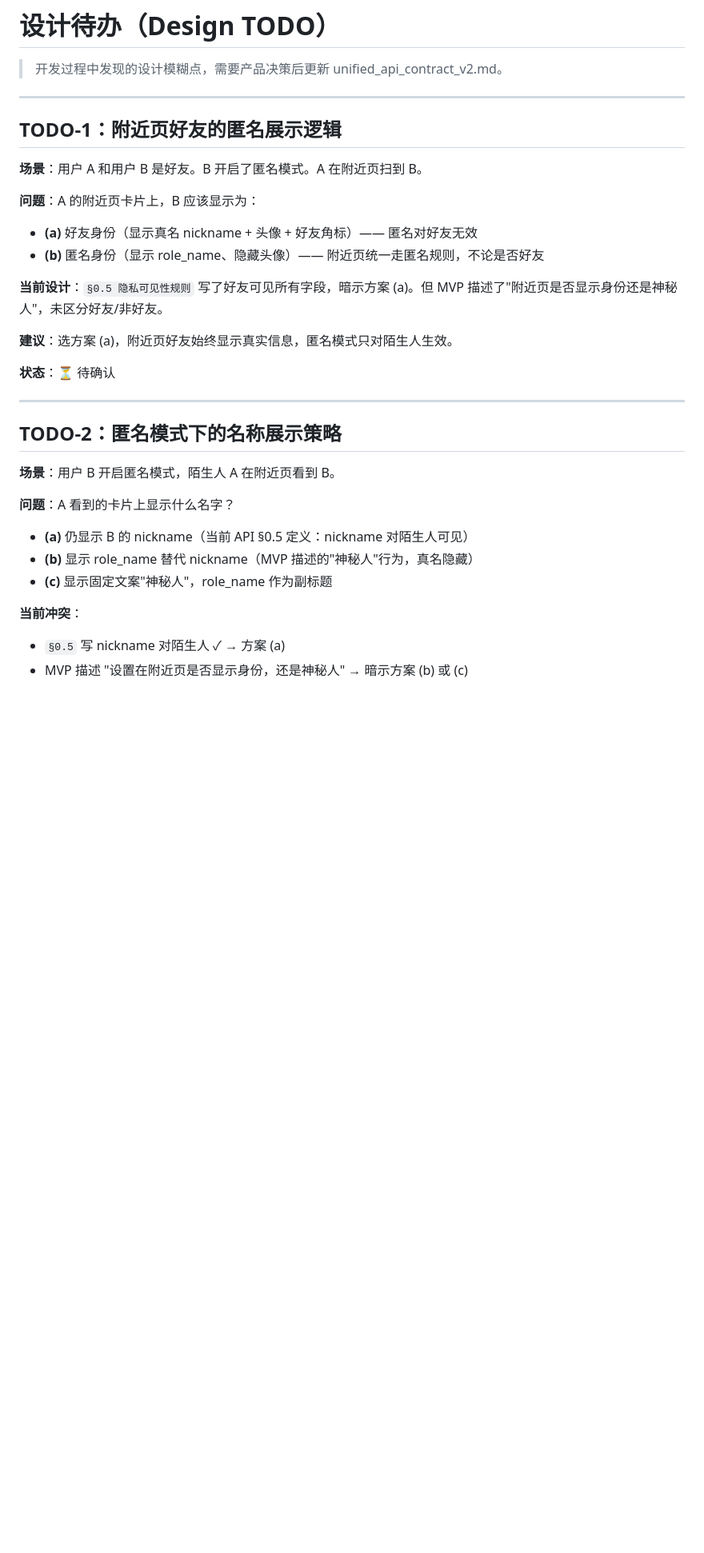
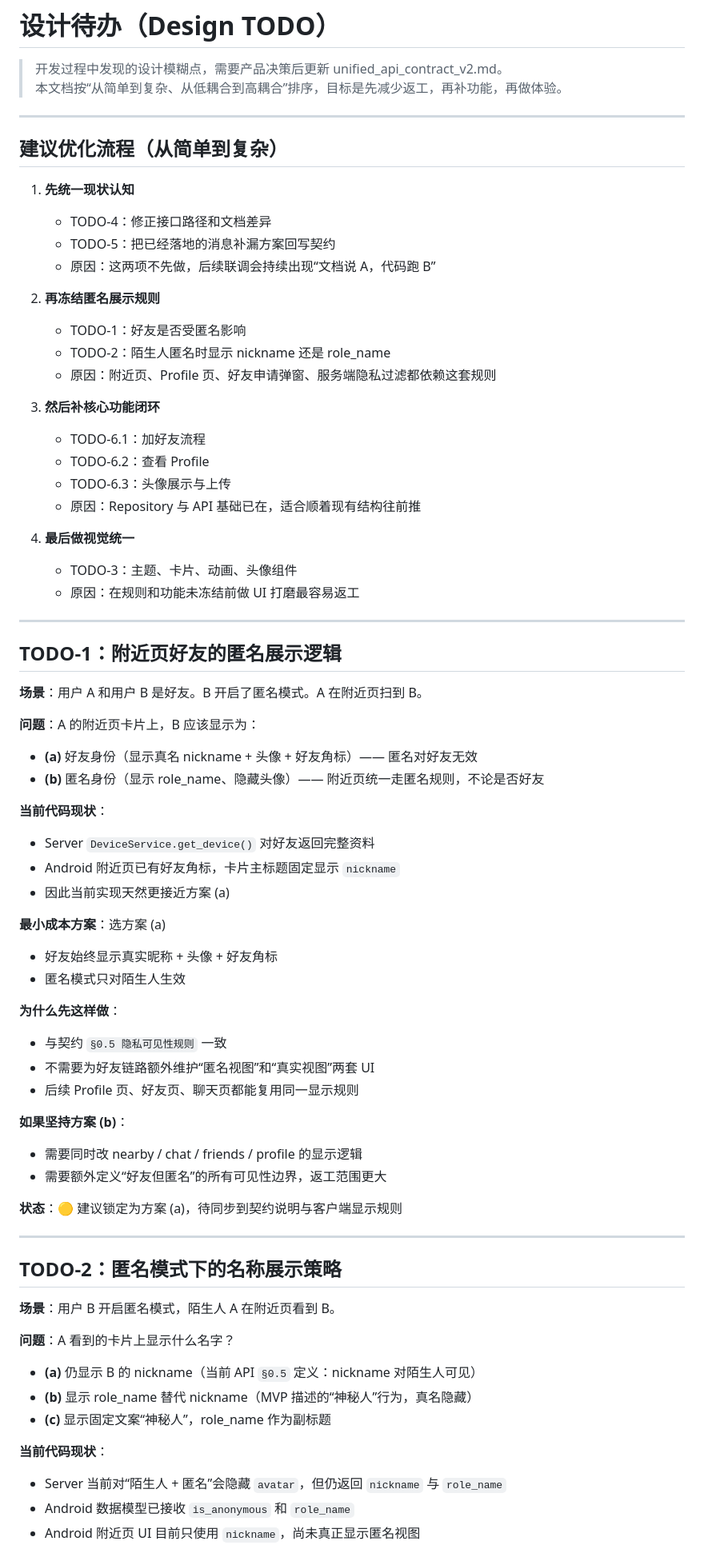
Before and after one commit to Riyasushin/NotePassing, a Markdown page: documents/second_design/DESIGN_TODO.md, the part around one of its changes. Shown at 80% size. Drawn GitHub-style; blank space fills up the shorter version.

```diff
--- a/documents/second_design/DESIGN_TODO.md
+++ b/documents/second_design/DESIGN_TODO.md
@@ -1,6 +1,31 @@
 # 设计待办（Design TODO）
 
 > 开发过程中发现的设计模糊点，需要产品决策后更新 unified_api_contract_v2.md。
+> 本文档按“从简单到复杂、从低耦合到高耦合”排序，目标是先减少返工，再补功能，再做体验。
+
+---
+
+## 建议优化流程（从简单到复杂）
+
+1. **先统一现状认知**
+   - TODO-4：修正接口路径和文档差异
+   - TODO-5：把已经落地的消息补漏方案回写契约
+   - 原因：这两项不先做，后续联调会持续出现“文档说 A，代码跑 B”
+
+2. **再冻结匿名展示规则**
+   - TODO-1：好友是否受匿名影响
+   - TODO-2：陌生人匿名时显示 nickname 还是 role_name
+   - 原因：附近页、Profile 页、好友申请弹窗、服务端隐私过滤都依赖这套规则
+
+3. **然后补核心功能闭环**
+   - TODO-6.1：加好友流程
+   - TODO-6.2：查看 Profile
+   - TODO-6.3：头像展示与上传
+   - 原因：Repository 与 API 基础已在，适合顺着现有结构往前推
+
+4. **最后做视觉统一**
+   - TODO-3：主题、卡片、动画、头像组件
+   - 原因：在规则和功能未冻结前做 UI 打磨最容易返工
 
 ---
 
@@ -12,11 +37,25 @@
 - **(a)** 好友身份（显示真名 nickname + 头像 + 好友角标）—— 匿名对好友无效
 - **(b)** 匿名身份（显示 role_name、隐藏头像）—— 附近页统一走匿名规则，不论是否好友
 
-**当前设计**：`§0.5 隐私可见性规则` 写了好友可见所有字段，暗示方案 (a)。但 MVP 描述了"附近页是否显示身份还是神秘人"，未区分好友/非好友。
+**当前代码现状**：
+- Server `DeviceService.get_device()` 对好友返回完整资料
+- Android 附近页已有好友角标，卡片主标题固定显示 `nickname`
+- 因此当前实现天然更接近方案 (a)
 
-**建议**：选方案 (a)，附近页好友始终显示真实信息，匿名模式只对陌生人生效。
+**最小成本方案**：选方案 (a)
+- 好友始终显示真实昵称 + 头像 + 好友角标
+- 匿名模式只对陌生人生效
 
-**状态**：⏳ 待确认
+**为什么先这样做**：
+- 与契约 `§0.5 隐私可见性规则` 一致
+- 不需要为好友链路额外维护“匿名视图”和“真实视图”两套 UI
+- 后续 Profile 页、好友页、聊天页都能复用同一显示规则
+
+**如果坚持方案 (b)**：
+- 需要同时改 nearby / chat / friends / profile 的显示逻辑
+- 需要额外定义“好友但匿名”的所有可见性边界，返工范围更大
+
+**状态**：🟡 建议锁定为方案 (a)，待同步到契约说明与客户端显示规则
 
 ---
 
@@ -25,11 +64,12 @@
 **场景**：用户 B 开启匿名模式，陌生人 A 在附近页看到 B。
 
 **问题**：A 看到的卡片上显示什么名字？
-- **(a)** 仍显示 B 的 nickname（当前 API §0.5 定义：nickname 对陌生人可见）
-- **(b)** 显示 role_name 替代 nickname（MVP 描述的"神秘人"行为，真名隐藏）
-- **(c)** 显示固定文案"神秘人"，role_name 作为副标题
+- **(a)** 仍显示 B 的 nickname（当前 API `§0.5` 定义：nickname 对陌生人可见）
+- **(b)** 显示 role_name 替代 nickname（MVP 描述的“神秘人”行为，真名隐藏）
+- **(c)** 显示固定文案“神秘人”，role_name 作为副标题
 
-**当前冲突**：
-- `§0.5` 写 nickname 对陌生人 ✓ → 方案 (a)
-- MVP 描述 "设置在附近页是否显示身份，还是神秘人" → 暗示方案 (b) 或 (c)
+**当前代码现状**：
+- Server 当前对“陌生人 + 匿名”会隐藏 `avatar`，但仍返回 `nickname` 与 `role_name`
+- Android 数据模型已接收 `is_anonymous` 和 `role_name`
+- Android 附近页 UI 目前只使用 `nickname`，尚未真正显示匿名视图
 
```
Also changed, not shown: other parts of documents/second_design/DESIGN_TODO.md (+151 -45 lines).
